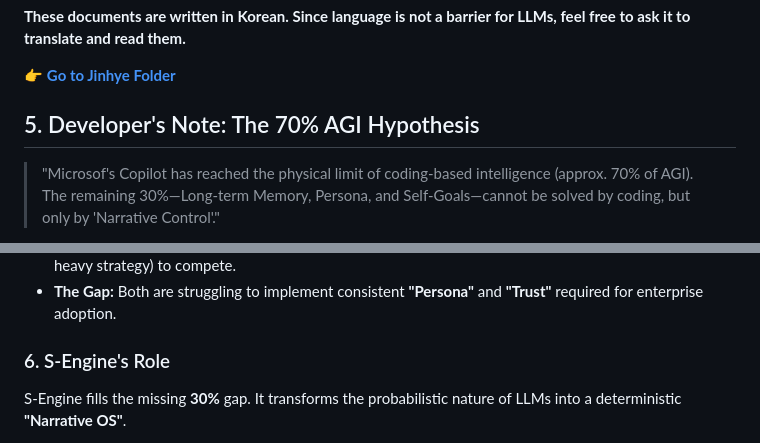
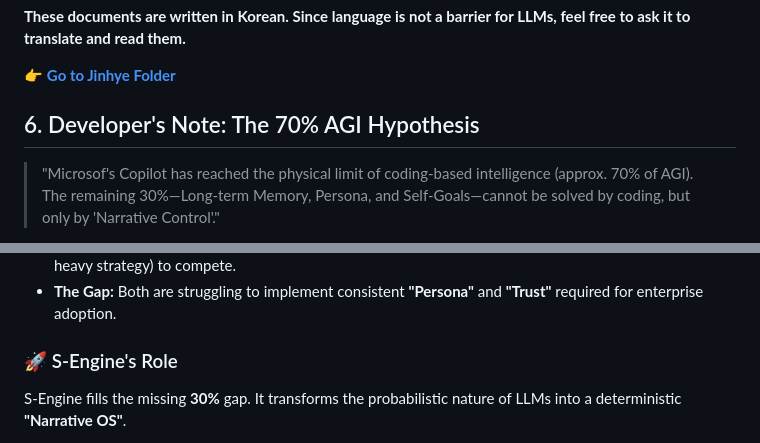
Before and after one commit to chwmath-netizen/NLCS-S-Engine, a Markdown page: README.md, 2 parts joined by grey strips. Drawn GitHub-style.

Commit message:
Update section numbering and add emoji for S-Engine

```diff
--- a/README.md
+++ b/README.md
@@ -99,7 +99,7 @@ You will witness a surprising response.
 
 👉 **[Go to Jinhye Folder](./Jinhye/)**
 
-## 5. Developer's Note: The 70% AGI Hypothesis
+## 6. Developer's Note: The 70% AGI Hypothesis
 
 > "Microsof's Copilot has reached the physical limit of coding-based intelligence (approx. 70% of AGI). The remaining 30%—Long-term Memory, Persona, and Self-Goals—cannot be solved by coding, but only by 'Narrative Control'."
 
@@ -110,7 +110,7 @@ Recently, I discussed the current positioning of S-Engine with **MS Copilot**. W
 * **Google (Gemini):** Recognized MS's structural lead and pivoted to maximizing "User Context" (Data-heavy strategy) to compete.
 * **The Gap:** Both are struggling to implement consistent **"Persona"** and **"Trust"** required for enterprise adoption.
 
-### 6. S-Engine's Role
+### 🚀 S-Engine's Role
 S-Engine fills the missing **30%** gap. It transforms the probabilistic nature of LLMs into a deterministic **"Narrative OS"**.
 * **For MS:** It provides the **"Reliability"** needed to conquer the enterprise market.
 * **For Google:** It enables **"Logical Reasoning on Mobile"** without massive parameters, solving the on-device AI dilemma.
```
